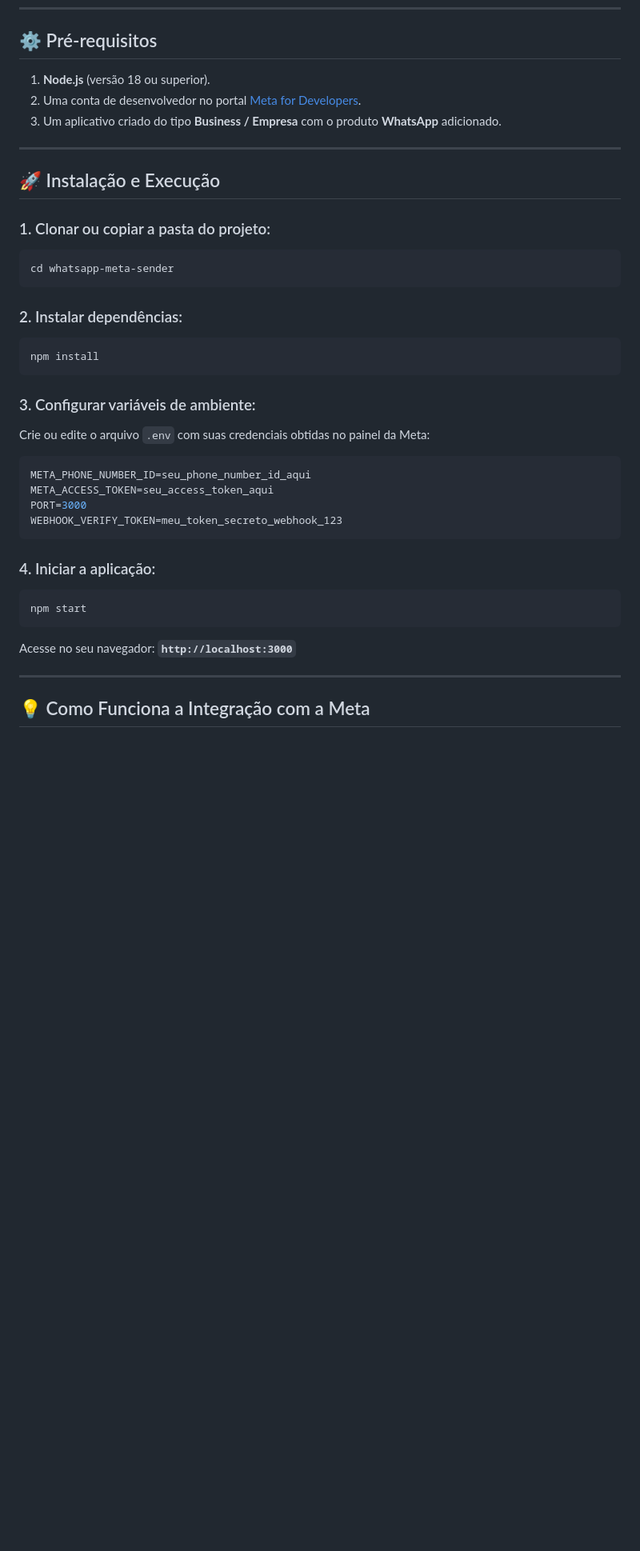
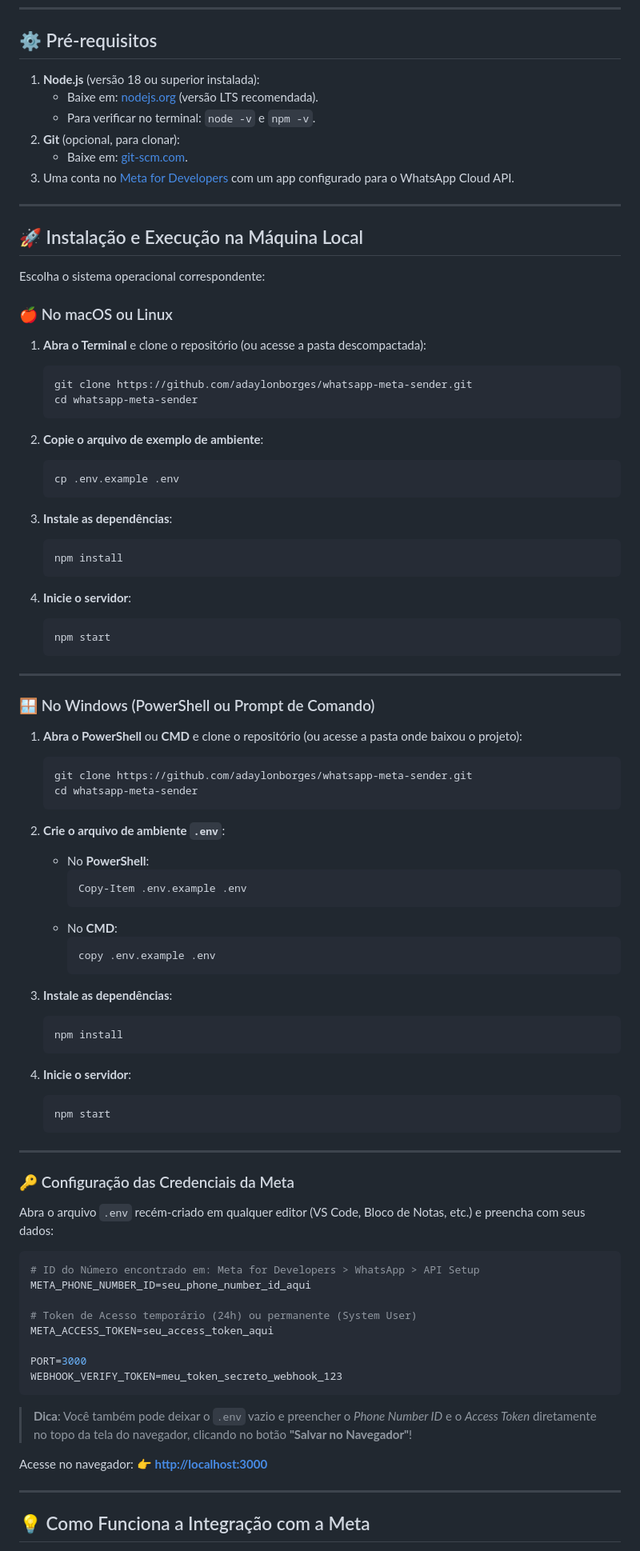
Before and after one commit to adaylonborges/whatsapp-meta-sender, a Markdown page: README.md, the part around the change. Shown at 80% size. Drawn GitHub-style; blank space fills up the shorter version.

Commit message:
docs: add detailed local setup instructions for Windows and macOS

````diff
--- a/README.md
+++ b/README.md
@@ -56,38 +56,93 @@ whatsapp-meta-sender/
 
 ## ⚙️ Pré-requisitos
 
-1. **Node.js** (versão 18 ou superior).
-2. Uma conta de desenvolvedor no portal [Meta for Developers](https://developers.facebook.com/).
-3. Um aplicativo criado do tipo **Business / Empresa** com o produto **WhatsApp** adicionado.
+1. **Node.js** (versão 18 ou superior instalada):
+   - Baixe em: [nodejs.org](https://nodejs.org/) (versão LTS recomendada).
+   - Para verificar no terminal: `node -v` e `npm -v`.
+2. **Git** (opcional, para clonar):
+   - Baixe em: [git-scm.com](https://git-scm.com/).
+3. Uma conta no [Meta for Developers](https://developers.facebook.com/) com um app configurado para o WhatsApp Cloud API.
 
 ---
 
-## 🚀 Instalação e Execução
+## 🚀 Instalação e Execução na Máquina Local
 
-### 1. Clonar ou copiar a pasta do projeto:
-```bash
-cd whatsapp-meta-sender
-```
+Escolha o sistema operacional correspondente:
 
-### 2. Instalar dependências:
-```bash
-npm install
-```
+### 🍎 No macOS ou Linux
 
-### 3. Configurar variáveis de ambiente:
-Crie ou edite o arquivo `.env` com suas credenciais obtidas no painel da Meta:
+1. **Abra o Terminal** e clone o repositório (ou acesse a pasta descompactada):
+   ```bash
+   git clone https://github.com/adaylonborges/whatsapp-meta-sender.git
+   cd whatsapp-meta-sender
+   ```
+
+2. **Copie o arquivo de exemplo de ambiente**:
+   ```bash
+   cp .env.example .env
+   ```
+
+3. **Instale as dependências**:
+   ```bash
+   npm install
+   ```
+
+4. **Inicie o servidor**:
+   ```bash
+   npm start
+   ```
+
+---
+
+### 🪟 No Windows (PowerShell ou Prompt de Comando)
+
+1. **Abra o PowerShell** ou **CMD** e clone o repositório (ou acesse a pasta onde baixou o projeto):
+   ```powershell
+   git clone https://github.com/adaylonborges/whatsapp-meta-sender.git
+   cd whatsapp-meta-sender
+   ```
+
+2. **Crie o arquivo de ambiente `.env`**:
+   - No **PowerShell**:
+     ```powershell
+     Copy-Item .env.example .env
+     ```
+   - No **CMD**:
+     ```cmd
+     copy .env.example .env
+     ```
+
+3. **Instale as dependências**:
+   ```powershell
+   npm install
+   ```
+
+4. **Inicie o servidor**:
+   ```powershell
+   npm start
+   ```
+
+---
+
+### 🔑 Configuração das Credenciais da Meta
+
+Abra o arquivo `.env` recém-criado em qualquer editor (VS Code, Bloco de Notas, etc.) e preencha com seus dados:
+
 ```env
+# ID do Número encontrado em: Meta for Developers > WhatsApp > API Setup
 META_PHONE_NUMBER_ID=seu_phone_number_id_aqui
+
+# Token de Acesso temporário (24h) ou permanente (System User)
 META_ACCESS_TOKEN=seu_access_token_aqui
+
 PORT=3000
 WEBHOOK_VERIFY_TOKEN=meu_token_secreto_webhook_123
 ```
 
-### 4. Iniciar a aplicação:
-```bash
-npm start
-```
-Acesse no seu navegador: **`http://localhost:3000`**
+> **Dica**: Você também pode deixar o `.env` vazio e preencher o *Phone Number ID* e o *Access Token* diretamente no topo da tela do navegador, clicando no botão **"Salvar no Navegador"**!
+
+Acesse no navegador:
+👉 **[http://localhost:3000](http://localhost:3000)**
 
 ---
 
````
